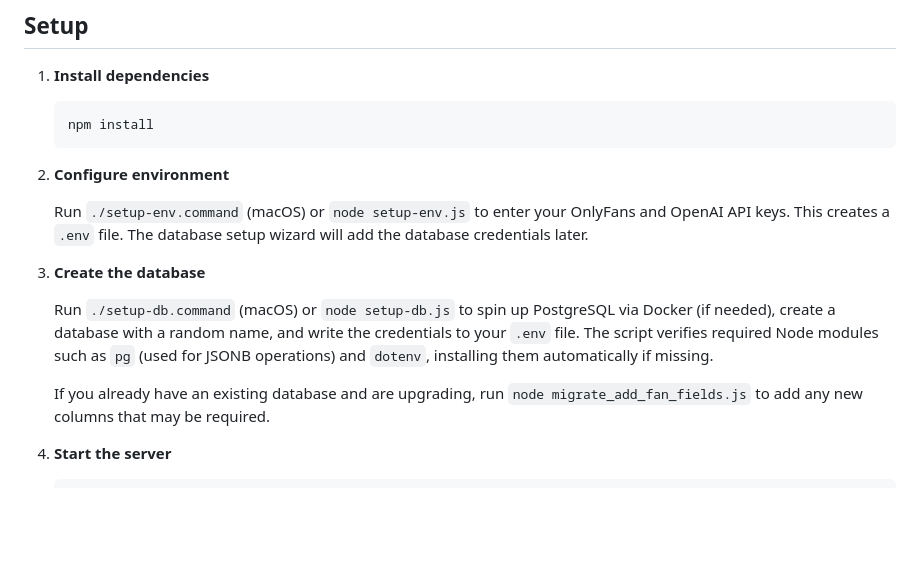
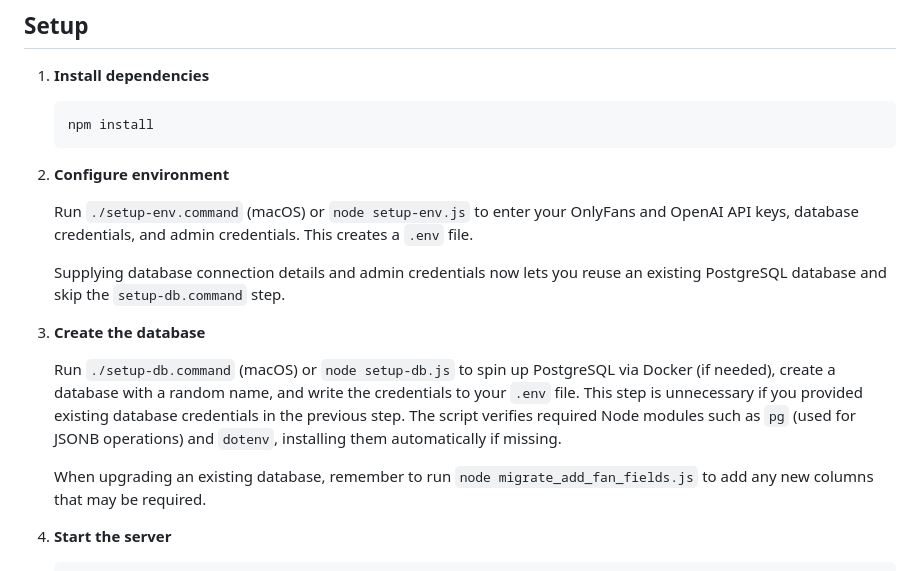
Before and after one commit to carbidethegreate/OFEM, a Markdown page: README.md, the part around the change. Rendered like a GitHub page; blank space fills up the shorter version.

Commit message:
Clarify environment setup and upgrade instructions

```diff
--- a/README.md
+++ b/README.md
@@ -33,17 +33,21 @@ nicknames.
 2. **Configure environment**
 
    Run `./setup-env.command` (macOS) or `node setup-env.js` to enter your OnlyFans and
-   OpenAI API keys. This creates a `.env` file. The database setup wizard will add the
-   database credentials later.
+   OpenAI API keys, database credentials, and admin credentials. This creates a `.env`
+   file.
+
+   Supplying database connection details and admin credentials now lets you reuse an
+   existing PostgreSQL database and skip the `setup-db.command` step.
 
 3. **Create the database**
 
-   Run `./setup-db.command` (macOS) or `node setup-db.js` to spin up PostgreSQL via Docker (if needed),
-   create a database with a random name, and write the credentials to your `.env` file.
-   The script verifies required Node modules such as `pg` (used for JSONB operations)
-   and `dotenv`, installing them automatically if missing.
+   Run `./setup-db.command` (macOS) or `node setup-db.js` to spin up PostgreSQL via Docker
+   (if needed), create a database with a random name, and write the credentials to your
+   `.env` file. This step is unnecessary if you provided existing database credentials in
+   the previous step. The script verifies required Node modules such as `pg` (used for
+   JSONB operations) and `dotenv`, installing them automatically if missing.
 
-   If you already have an existing database and are upgrading, run
+   When upgrading an existing database, remember to run
    `node migrate_add_fan_fields.js` to add any new columns that may be required.
 
 4. **Start the server**
```
